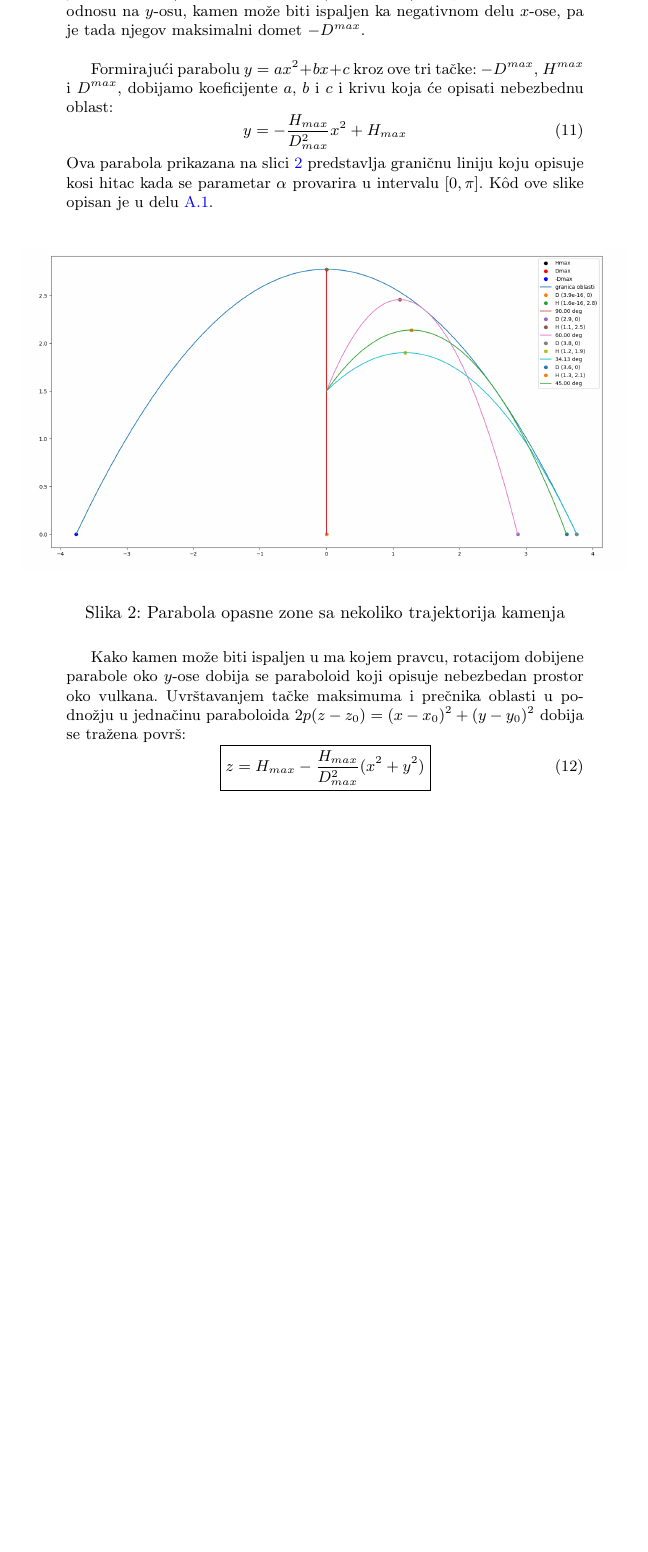
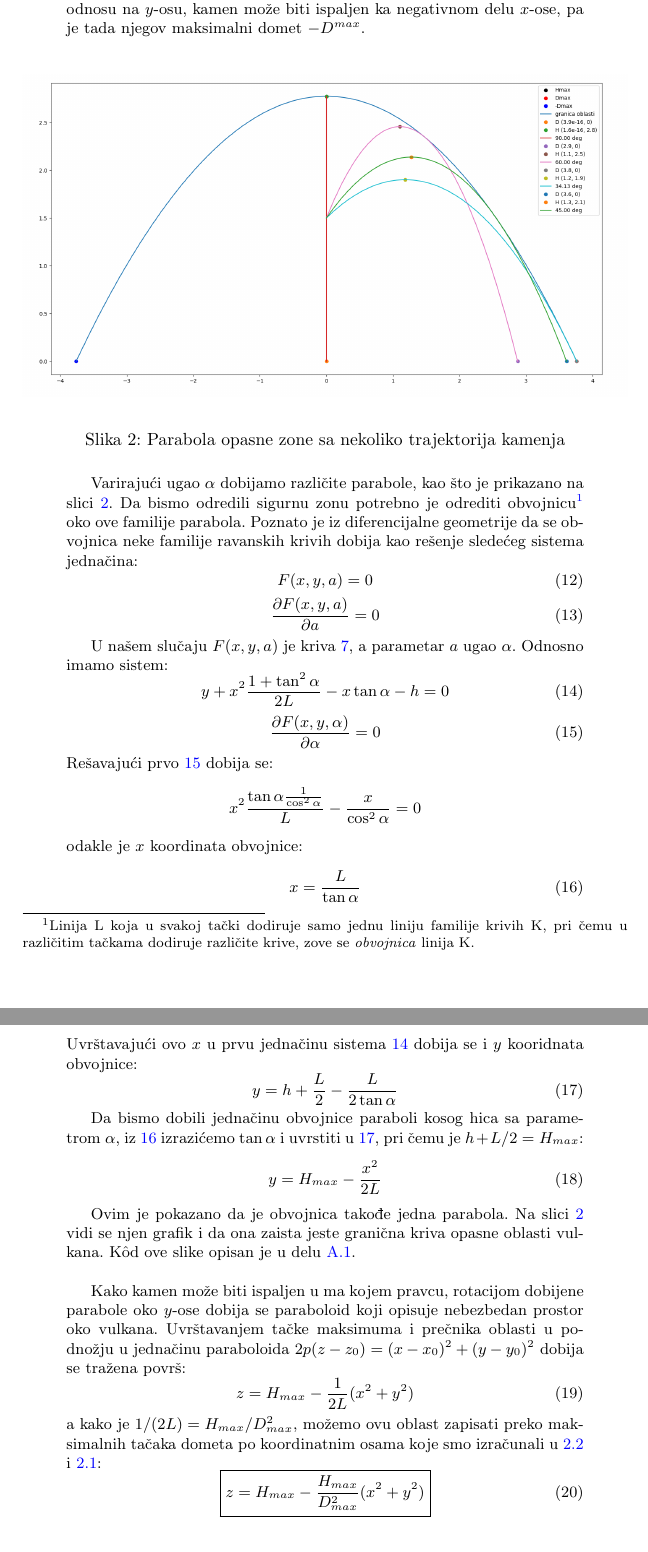
Before and after one commit to daviddimic/opasna-zona-oko-vulkana, a LaTeX document (doc/Opasna-zona-oko-vulkana.tex): part of page 5 of 10 before the commit and two parts of pages 5 and 6 of 11 after it, the two joined at a grey line, cut so that both start at the same text, the shorter picture padded with empty space. Compiled offline with pdfLaTeX.

Commit message:
parabola proof

```diff
--- a/doc/Opasna-zona-oko-vulkana.tex
+++ b/doc/Opasna-zona-oko-vulkana.tex
@@ -209,17 +213,6 @@ po $y$ ($H^{max}$ jednačine \ref{eq:Hmax_x} i \ref{eq:Hmax_y}),
 odnosno po $x$-osi ($D^{max}$ \ref{eq:Dmax_x} i \ref{eq:Dmax_y}).
 Potpuno simetrično u odnosu na $y$-osu, kamen može biti ispaljen ka negativnom delu
 $x$-ose, pa je tada njegov maksimalni domet $-D^{max}$.\\
-
-Formirajući parabolu $y = ax^2 + bx + c$ kroz ove tri tačke:
-$-D^{max}$, $H^{max}$ i $D^{max}$, dobijamo koeficijente $a$, $b$ i $c$
-i krivu koja će opisati nebezbednu oblast:
-\begin{equation}
-\label{eq:parabola_oblasti}
-y=-\frac{H_{max}}{D^2_{max}}x^2 + H_{max}
-\end{equation} %TODO ograniciti na y = 0
-Ova parabola prikazana na slici \ref{fig:parabola} predstavlja
-graničnu liniju koju opisuje kosi hitac kada se parametar $\alpha$
-provarira u intervalu $[0,\pi]$. K\^od ove slike opisan je u delu \ref{kod:2D_oblast}.\\
 
 \begin{figure}[h!]
 \begin{center}
@@ -229,11 +222,72 @@ provarira u intervalu $[0,\pi]$. K\^od ove slike opisan je u delu \ref{kod:2D_ob
 \label{fig:parabola}
 \end{figure}
 
+Varirajući ugao $\alpha$ dobijamo različite parabole, kao što je prikazano na slici
+\ref{fig:parabola}. Da bismo odredili sigurnu zonu potrebno je odrediti
+obvojnicu\footnote{Linija L koja u svakoj tački dodiruje samo jednu
+liniju familije krivih K, pri čemu u različitim tačkama dodiruje različite krive,
+zove se \textit{obvojnica} linija K.}
+oko ove familije parabola.
+Poznato je iz diferencijalne geometrije da se obvojnica neke familije ravanskih krivih
+dobija kao rešenje sledećeg sistema jednačina:
+\begin{equation}
+\label{eq:obvojnica1}
+F(x,y,a) = 0
+\end{equation}
+\begin{equation}
+\label{eq:obvojnica2}
+\frac{\partial F(x,y,a)}{\partial a} = 0
+\end{equation}
+
+U našem slučaju $F(x,y,a)$ je kriva \ref{eq:kosi_hitac_xy}, a parametar $a$ ugao $\alpha$.
+Odnosno imamo sistem:
+\begin{equation}
+\label{eq:sistem1}
+y + x^2\frac{1+\tan^2 \alpha}{2L} - x \tan \alpha - h = 0
+\end{equation}
+\begin{equation}
+\label{eq:sistem2}
+\frac{\partial F(x,y,\alpha)}{\partial \alpha} = 0
+\end{equation}
+Rešavajući prvo \ref{eq:sistem2} dobija se:
+$$ x^2\frac{\tan \alpha\frac{1}{\cos^2 \alpha}}{L} - \frac{x}{\cos^2 \alpha} = 0 $$
+odakle je $x$ koordinata obvojnice:
+\begin{equation}
+\label{eq:obvojnica_x}
+x = \frac{L}{\tan \alpha}
+\end{equation}
+Uvrštavajući ovo $x$ u prvu jednačinu sistema \ref{eq:sistem1} dobija se i $y$ kooridnata
+obvojnice:
+\begin{equation}
+\label{eq:obvojnica_y}
+y = h + \frac{L}{2} - \frac{L}{2 \tan \alpha}
+\end{equation}
+
+Da bismo dobili jednačinu obvojnice paraboli kosog hica sa parametrom $\alpha$, iz
+\ref{eq:obvojnica_x} izrazićemo $\tan \alpha$ i uvrstiti u \ref{eq:obvojnica_y},
+pri čemu je $h + L/2 = H_{max}$:
+\begin{equation}
+\label{eq:obvojnica_kriva}
+y = H_{max} - \frac{x^2}{2L}
+\end{equation}
+
+Ovim je pokazano da je obvojnica takođe jedna parabola. Na slici \ref{fig:parabola}
+vidi se njen grafik i da ona zaista jeste granična kriva opasne oblasti vulkana.
+K\^od ove slike opisan je u delu \ref{kod:2D_oblast}.\\
+
+
 Kako kamen može biti ispaljen u ma kojem pravcu, rotacijom dobijene parabole oko
 $y$-ose dobija se paraboloid koji opisuje nebezbedan prostor oko vulkana.
 Uvrštavanjem tačke maksimuma i prečnika oblasti u podnožju u jednačinu paraboloida
 $ 2p(z-z_0) = (x-x_0)^2 + (y-y_0)^2 $ dobija se tražena površ:
 \begin{equation}
+\label{eq:paraboloid1}
+z = H_{max} - \frac{1}{2L} (x^2 + y^2)
+\end{equation}
+a kako je $1/(2L) = H_{max}/D^2_{max}$, možemo ovu oblast zapisati preko
+maksimalnih tačaka dometa po koordinatnim osama koje smo izračunali u
+\ref{sec:max_domet} i \ref{sec:max_visina}:
+\begin{equation}
 \label{eq:paraboloid}
 \boxed{z = H_{max} - \frac{H_{max}}{D^2_{max}} (x^2 + y^2)}
 \end{equation}
```
Also changed, not shown: doc/Opasna-zona-oko-vulkana.pdf, doc/Opasna-zona-oko-vulkana.tex (58 more changed lines).
